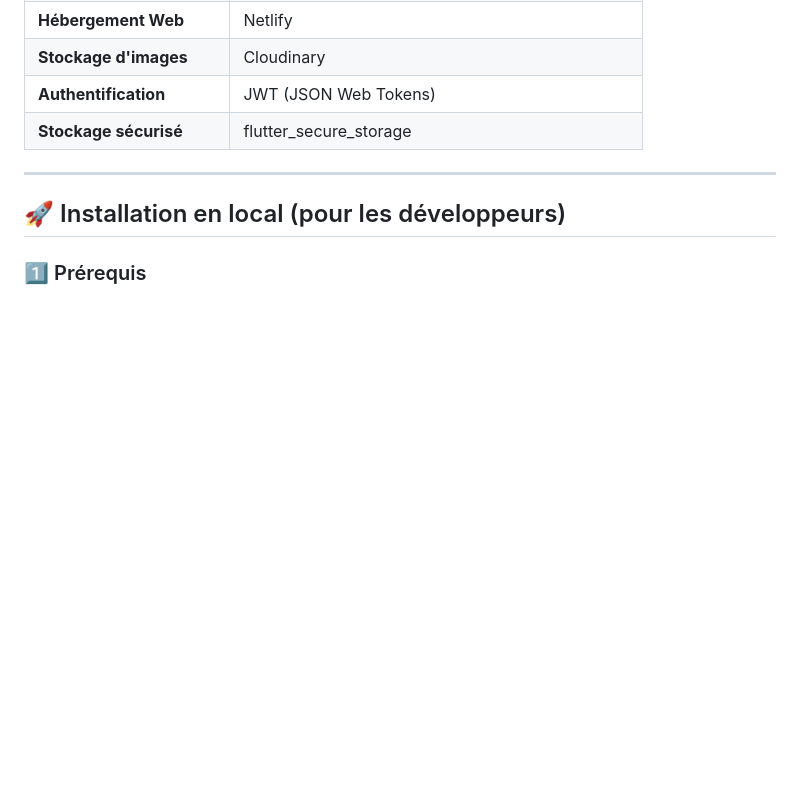
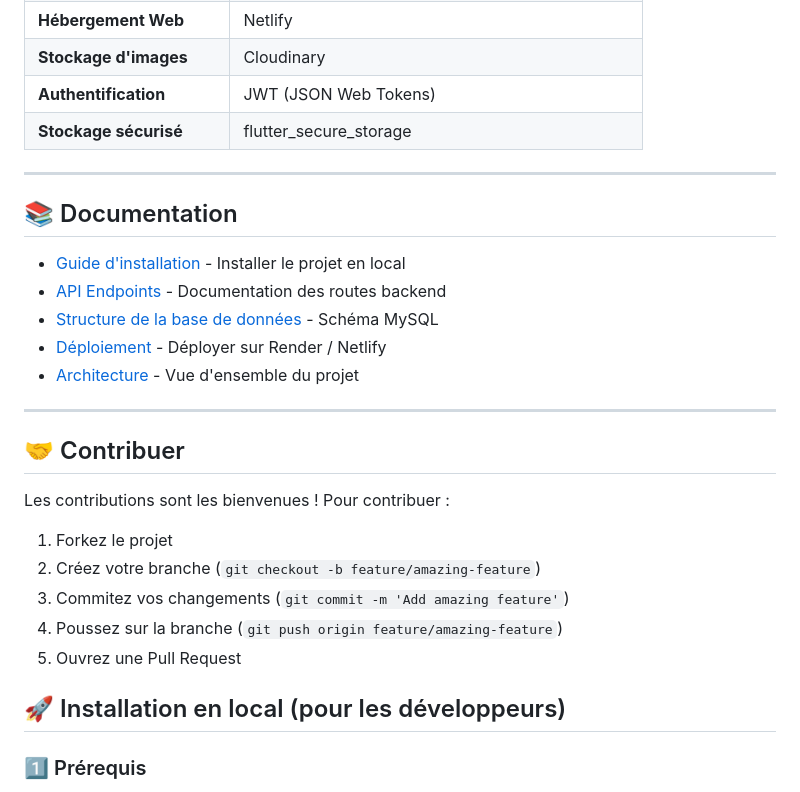
Before and after one commit to Sawadogo-cmk/cafelow, a Markdown page: README.md, the part around the change. Rendered like a GitHub page; blank space fills up the shorter version.

```diff
--- a/README.md
+++ b/README.md
@@ -82,6 +82,26 @@ Elle fonctionne sur **Android, iOS, et Web** à partir d’une seule base de cod
 
 ---
 
+## 📚 Documentation
+
+- [Guide d'installation](docs/installation.md) - Installer le projet en local
+- [API Endpoints](docs/api.md) - Documentation des routes backend
+- [Structure de la base de données](docs/database.md) - Schéma MySQL
+- [Déploiement](docs/deployment.md) - Déployer sur Render / Netlify
+- [Architecture](docs/architecture.md) - Vue d'ensemble du projet
+
+---
+
+## 🤝 Contribuer
+
+Les contributions sont les bienvenues ! Pour contribuer :
+
+1. Forkez le projet
+2. Créez votre branche (`git checkout -b feature/amazing-feature`)
+3. Commitez vos changements (`git commit -m 'Add amazing feature'`)
+4. Poussez sur la branche (`git push origin feature/amazing-feature`)
+5. Ouvrez une Pull Request
+
 ## 🚀 Installation en local (pour les développeurs)
 
 ### 1️⃣ Prérequis
```
